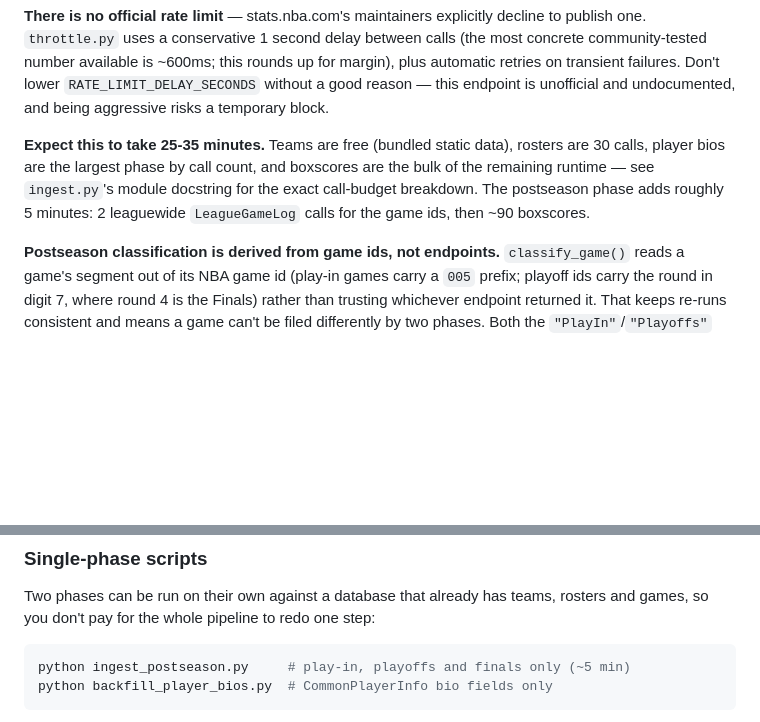
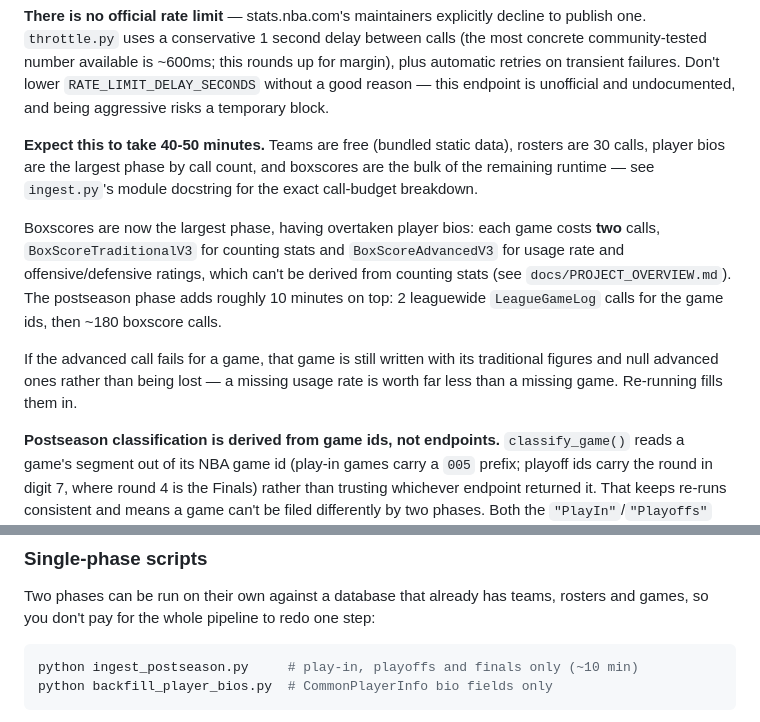
Before and after one commit to Maximum-ADD/sportsanalyticsMirror, a Markdown page: apps/ingestion/README.md, 2 parts joined by grey strips. GitHub-like rendering; blank space fills up the shorter version.

````diff
--- a/apps/ingestion/README.md
+++ b/apps/ingestion/README.md
@@ -28,12 +28,22 @@ transient failures. Don't lower `RATE_LIMIT_DELAY_SECONDS` without a good
 reason — this endpoint is unofficial and undocumented, and being
 aggressive risks a temporary block.
 
-**Expect this to take 25-35 minutes.** Teams are free (bundled static
+**Expect this to take 40-50 minutes.** Teams are free (bundled static
 data), rosters are 30 calls, player bios are the largest phase by call
 count, and boxscores are the bulk of the remaining runtime — see
-`ingest.py`'s module docstring for the exact call-budget breakdown. The
-postseason phase adds roughly 5 minutes: 2 leaguewide `LeagueGameLog`
-calls for the game ids, then ~90 boxscores.
+`ingest.py`'s module docstring for the exact call-budget breakdown.
+
+Boxscores are now the largest phase, having overtaken player bios: each
+game costs **two** calls, `BoxScoreTraditionalV3` for counting stats and
+`BoxScoreAdvancedV3` for usage rate and offensive/defensive ratings, which
+can't be derived from counting stats (see `docs/PROJECT_OVERVIEW.md`). The
+postseason phase adds roughly 10 minutes on top: 2 leaguewide
+`LeagueGameLog` calls for the game ids, then ~180 boxscore calls.
+
+If the advanced call fails for a game, that game is still written with its
+traditional figures and null advanced ones rather than being lost — a
+missing usage rate is worth far less than a missing game. Re-running fills
+them in.
 
 **Postseason classification is derived from game ids, not endpoints.**
 `classify_game()` reads a game's segment out of its NBA game id (play-in
@@ -86,7 +96,7 @@ teams, rosters and games, so you don't pay for the whole pipeline to redo
 one step:
 
 ```bash
-python ingest_postseason.py     # play-in, playoffs and finals only (~5 min)
+python ingest_postseason.py     # play-in, playoffs and finals only (~10 min)
 python backfill_player_bios.py  # CommonPlayerInfo bio fields only
 ```
 
````
Also changed, not shown: docs/PROJECT_OVERVIEW.md (+53 -1 lines).
